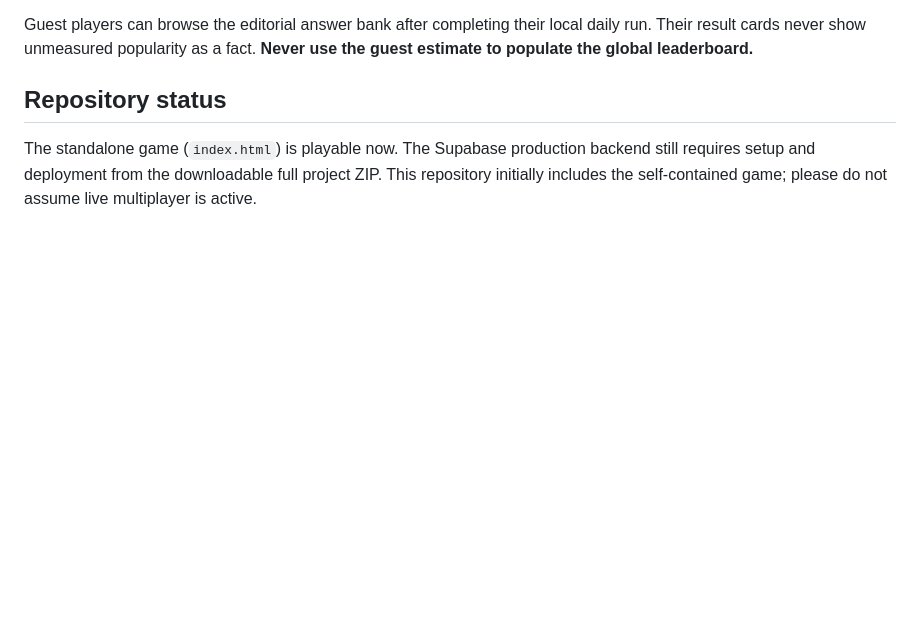
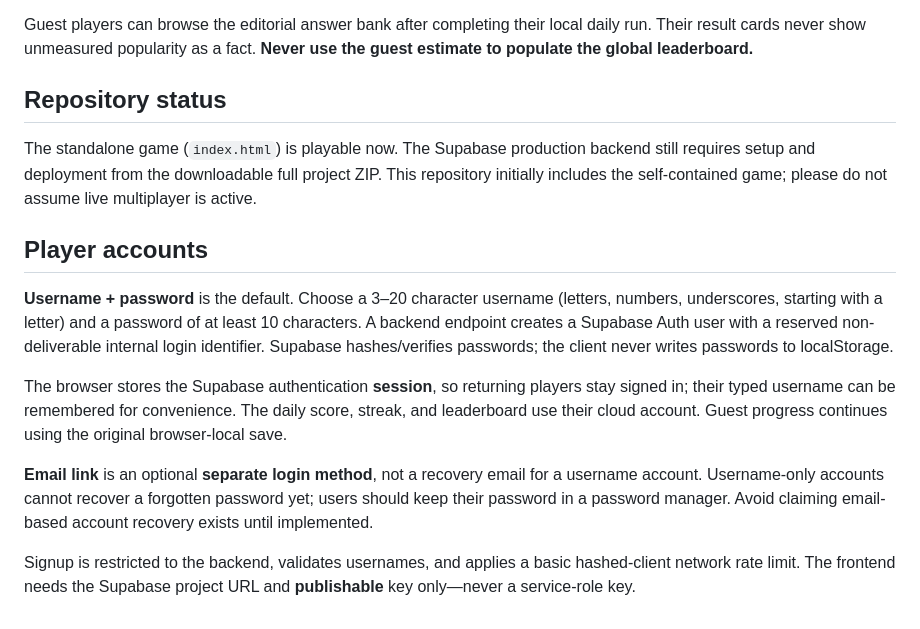
Before and after one commit to Thasul/voidrift, a Markdown page: README.md, the part around the change. GitHub-like rendering; blank space fills up the shorter version.

Commit message:
Document username sign-in, guest saves and password recovery limitation

```diff
--- a/README.md
+++ b/README.md
@@ -96,3 +96,14 @@ Guest players can browse the editorial answer bank after completing their local
 
 ## Repository status
 The standalone game (`index.html`) is playable now. The Supabase production backend still requires setup and deployment from the downloadable full project ZIP. This repository initially includes the self-contained game; please do not assume live multiplayer is active.
+
+
+## Player accounts
+
+**Username + password** is the default. Choose a 3–20 character username (letters, numbers, underscores, starting with a letter) and a password of at least 10 characters. A backend endpoint creates a Supabase Auth user with a reserved non-deliverable internal login identifier. Supabase hashes/verifies passwords; the client never writes passwords to localStorage.
+
+The browser stores the Supabase authentication **session**, so returning players stay signed in; their typed username can be remembered for convenience. The daily score, streak, and leaderboard use their cloud account. Guest progress continues using the original browser-local save.
+
+**Email link** is an optional **separate login method**, not a recovery email for a username account. Username-only accounts cannot recover a forgotten password yet; users should keep their password in a password manager. Avoid claiming email-based account recovery exists until implemented.
+
+Signup is restricted to the backend, validates usernames, and applies a basic hashed-client network rate limit. The frontend needs the Supabase project URL and **publishable** key only—never a service-role key.
```
